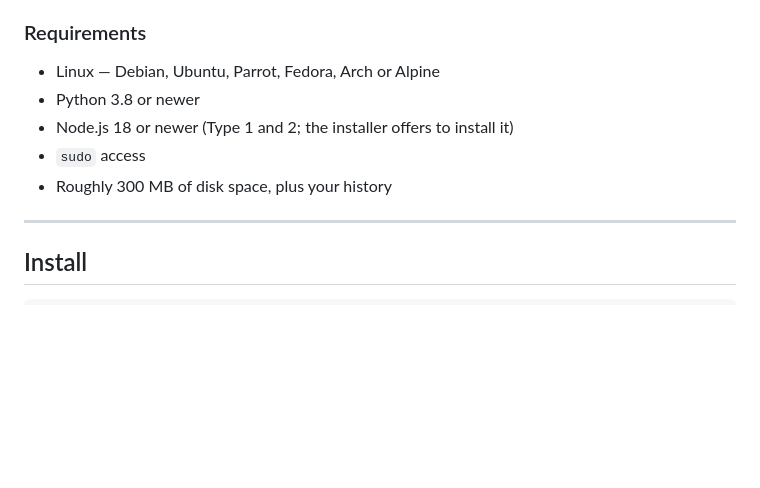
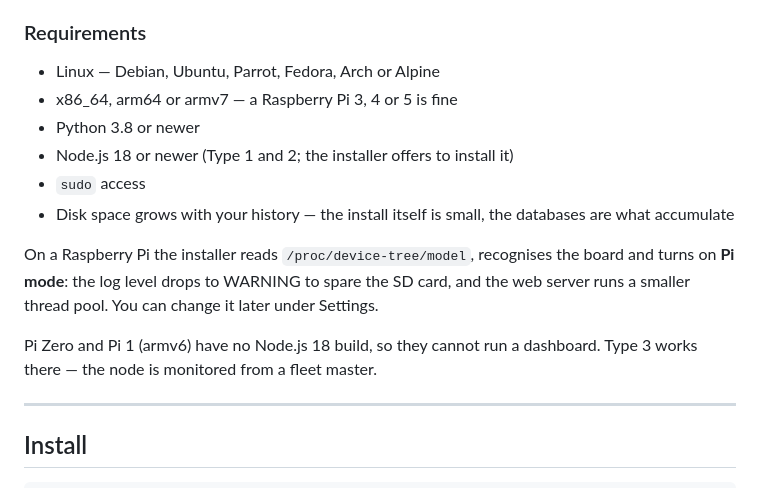
Before and after one commit to IanJohnsons/mysterium-toolkit, a Markdown page: README.md, the part around one of its changes. GitHub-like rendering; blank space fills up the shorter version.

Commit message:
docs: document supported architectures and Pi mode, complete the credits, note the nginx overlap

```diff
--- a/README.md
+++ b/README.md
@@ -38,10 +38,15 @@ Running three, like a VPS, a laptop and a Pi? Type 1 on each, then Type 2 on whi
 ### Requirements
 
 - Linux — Debian, Ubuntu, Parrot, Fedora, Arch or Alpine
+- x86_64, arm64 or armv7 — a Raspberry Pi 3, 4 or 5 is fine
 - Python 3.8 or newer
 - Node.js 18 or newer (Type 1 and 2; the installer offers to install it)
 - `sudo` access
-- Roughly 300 MB of disk space, plus your history
+- Disk space grows with your history — the install itself is small, the databases are what accumulate
+
+On a Raspberry Pi the installer reads `/proc/device-tree/model`, recognises the board and turns on **Pi mode**: the log level drops to WARNING to spare the SD card, and the web server runs a smaller thread pool. You can change it later under Settings.
+
+Pi Zero and Pi 1 (armv6) have no Node.js 18 build, so they cannot run a dashboard. Type 3 works there — the node is monitored from a fleet master.
 
 ---
 
```
Also changed, not shown: other parts of README.md (+40 -7 lines), CHANGELOG.md (+3 -0 lines), docs/REFERENCE.md (+25 -1 lines).
